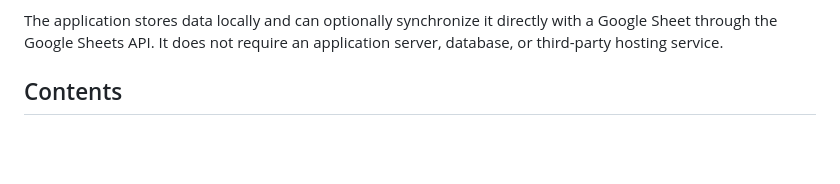
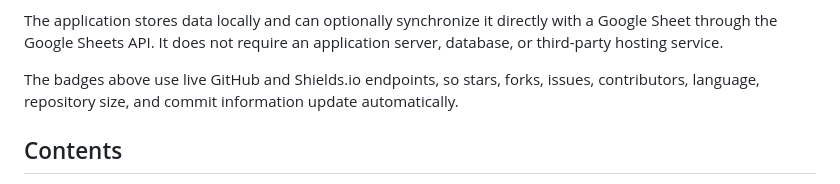
Before and after one commit to Team-Cla-Cla/Finance-Utang-Tracker, a Markdown page: README.md, the part around one of its changes. Drawn GitHub-style; blank space fills up the shorter version.

Commit message:
docs: use live repository metrics

```diff
--- a/README.md
+++ b/README.md
@@ -16,6 +18,8 @@ Finance & Utang Tracker is an offline-first personal finance, allowance, and deb
 - A standalone Python command-line client
 
 The application stores data locally and can optionally synchronize it directly with a Google Sheet through the Google Sheets API. It does not require an application server, database, or third-party hosting service.
+
+The badges above use live GitHub and Shields.io endpoints, so stars, forks, issues, contributors, language, repository size, and commit information update automatically.
 
 ## Contents
 
```
Also changed, not shown: other parts of README.md (+2 -0 lines).
